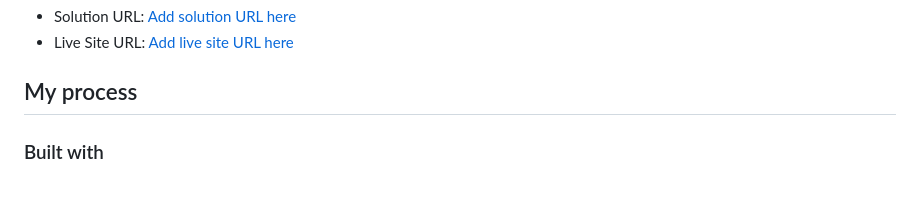
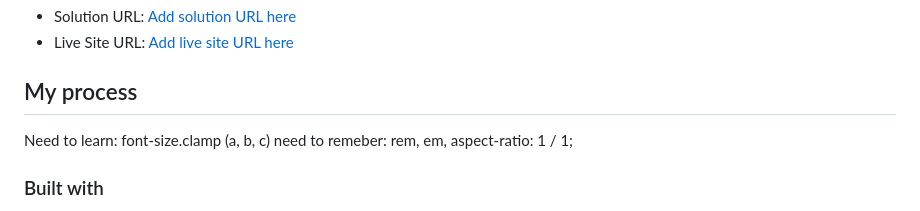
Before and after one commit to ann-matt/QRcode, a Markdown page: README-template.md, the part around one of its changes. GitHub-like rendering.

```diff
--- a/README-template.md
+++ b/README-template.md
@@ -38,6 +38,9 @@ Then crop/optimize/edit your image however you like, add it to your project, and
 
 ## My process
 
+Need to learn: font-size.clamp (a, b, c)
+need to remeber: rem, em, aspect-ratio: 1 / 1;
+
 ### Built with
 
 - Semantic HTML5 markup
```
Also changed, not shown: other parts of README-template.md (+3 -0 lines).
